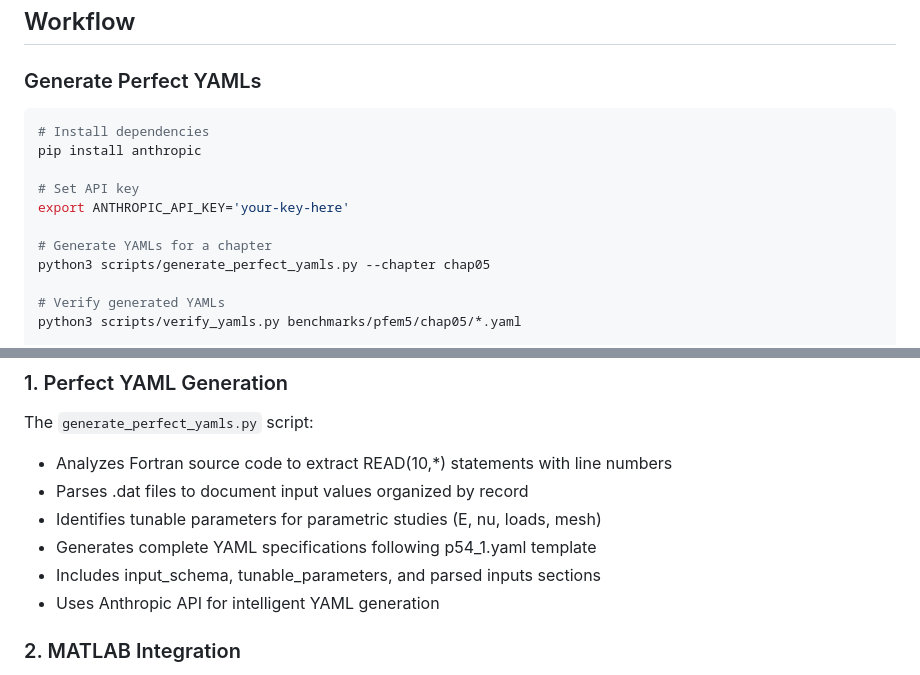
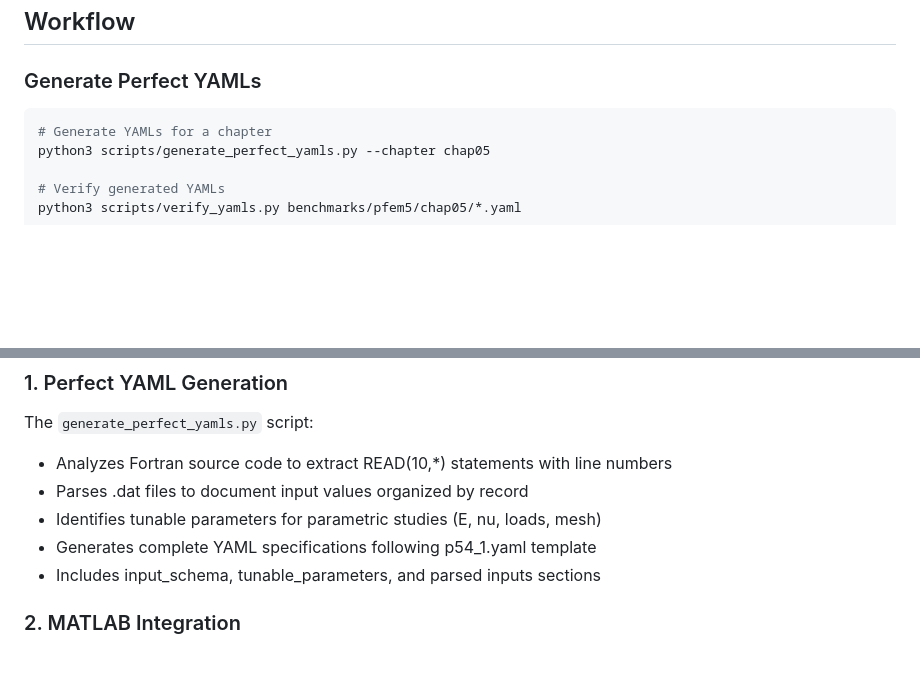
Before and after one commit to NZ5253/fem-benchmarks, a Markdown page: README.md, 2 parts joined by grey strips. GitHub-like rendering; blank space fills up the shorter version.

Commit message:
Update README to remove unnecessary setup instructions
Removed installation and API key setup instructions for dependencies.

````diff
--- a/README.md
+++ b/README.md
@@ -87,12 +87,6 @@ Example: [benchmarks/pfem5/chap05/p51_3.yaml](benchmarks/pfem5/chap05/p51_3.yaml
 ### Generate Perfect YAMLs
 
 ```bash
-# Install dependencies
-pip install anthropic
-
-# Set API key
-export ANTHROPIC_API_KEY='your-key-here'
-
 # Generate YAMLs for a chapter
 python3 scripts/generate_perfect_yamls.py --chapter chap05
 
@@ -130,7 +124,6 @@ The `generate_perfect_yamls.py` script:
 - Identifies tunable parameters for parametric studies (E, nu, loads, mesh)
 - Generates complete YAML specifications following p54_1.yaml template
 - Includes input_schema, tunable_parameters, and parsed inputs sections
-- Uses Anthropic API for intelligent YAML generation
 
 ### 2. MATLAB Integration
 - **pfem_runner.m**: Execute any PFEM case from MATLAB
````
